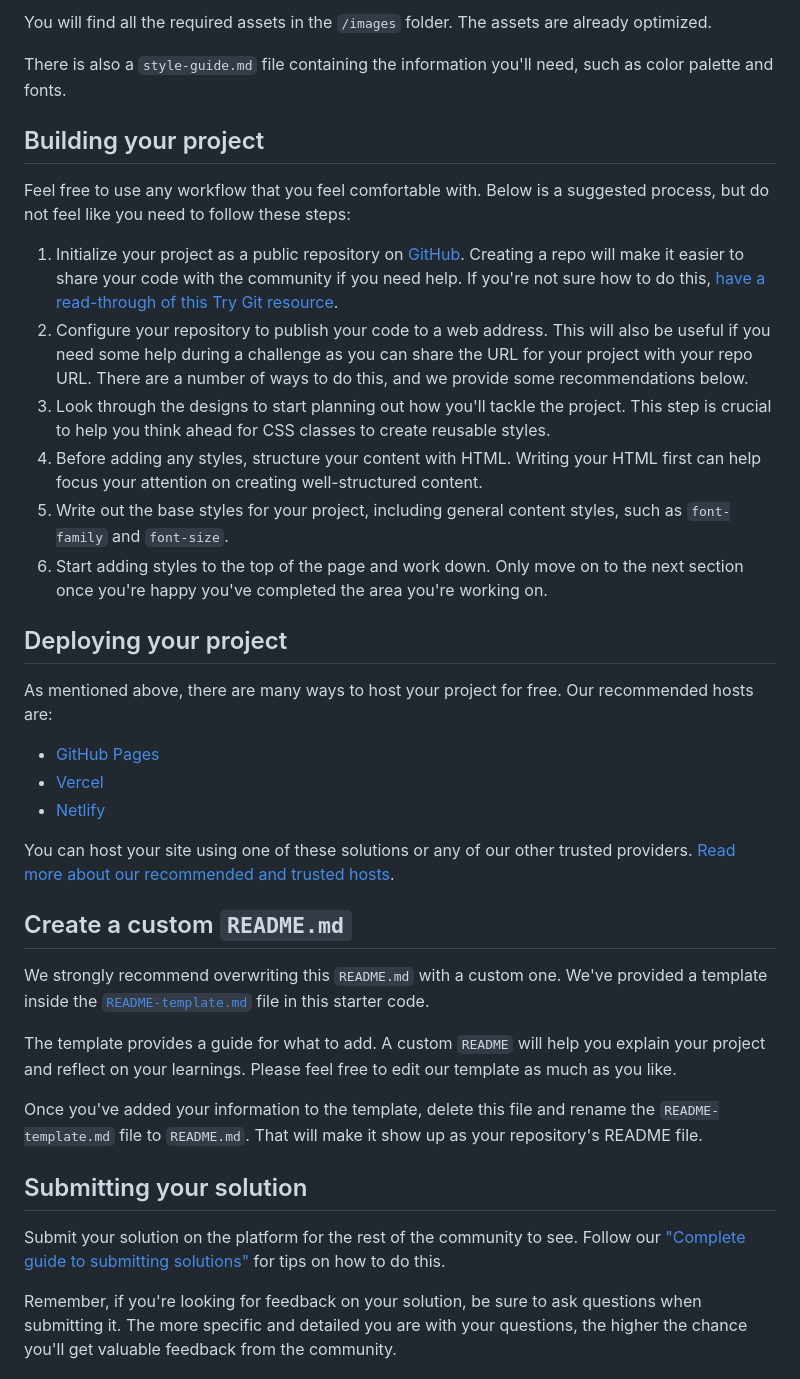
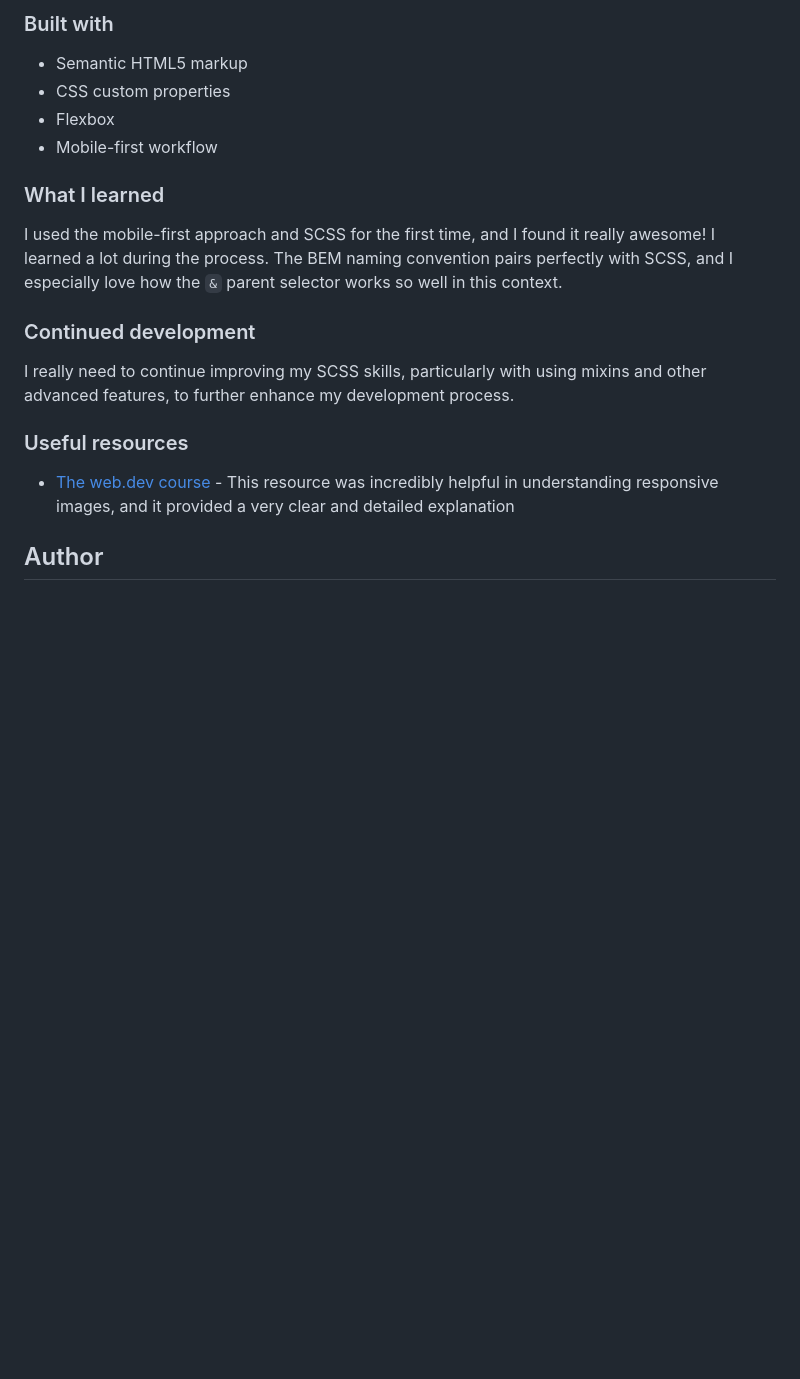
Before and after one commit to uptowngirl757/product-preview-card, a Markdown page: README.md, the part around the change printed below. Rendered like a GitHub page; blank space fills up the shorter version.

```diff
--- a/README.md
+++ b/README.md
@@ -33,40 +39,22 @@ If you would like the design files (we provide Sketch & Figma versions) to inspe
 
-You will find all the required assets in the `/images` folder. The assets are already optimized.
+### Built with
 
-There is also a `style-guide.md` file containing the information you'll need, such as color palette and fonts.
+- Semantic HTML5 markup
+- CSS custom properties
+- Flexbox
+- Mobile-first workflow
 
-## Building your project
+### What I learned
 
-Feel free to use any workflow that you feel comfortable with. Below is a suggested process, but do not feel like you need to follow these steps:
+I used the mobile-first approach and SCSS for the first time, and I found it really awesome! I learned a lot during the process. The BEM naming convention pairs perfectly with SCSS, and I especially love how the `&` parent selector works so well in this context.
 
-1. Initialize your project as a public repository on [GitHub](https://github.com/). Creating a repo will make it easier to share your code with the community if you need help. If you're not sure how to do this, [have a read-through of this Try Git resource](https://try.github.io/).
-2. Configure your repository to publish your code to a web address. This will also be useful if you need some help during a challenge as you can share the URL for your project with your repo URL. There are a number of ways to do this, and we provide some recommendations below.
-3. Look through the designs to start planning out how you'll tackle the project. This step is crucial to help you think ahead for CSS classes to create reusable styles.
-4. Before adding any styles, structure your content with HTML. Writing your HTML first can help focus your attention on creating well-structured content.
-5. Write out the base styles for your project, including general content styles, such as `font-family` and `font-size`.
-6. Start adding styles to the top of the page and work down. Only move on to the next section once you're happy you've completed the area you're working on.
+### Continued development
 
-## Deploying your project
+I really need to continue improving my SCSS skills, particularly with using mixins and other advanced features, to further enhance my development process.
 
-As mentioned above, there are many ways to host your project for free. Our recommended hosts are:
+### Useful resources
 
-- [GitHub Pages](https://pages.github.com/)
-- [Vercel](https://vercel.com/)
-- [Netlify](https://www.netlify.com/)
+- [The web.dev course](https://web.dev/learn/design/picture-element?continue=https%3A%2F%2Fweb.dev%2Flearn%2Fdesign%23article-https%3A%2F%2Fweb.dev%2Flearn%2Fdesign%2Fpicture-elementm) - This resource was incredibly helpful in understanding responsive images, and it provided a very clear and detailed explanation
 
-You can host your site using one of these solutions or any of our other trusted providers. [Read more about our recommended and trusted hosts](https://medium.com/frontend-mentor/frontend-mentor-trusted-hosting-providers-bf000dfebe).
+## Author
 
-## Create a custom `README.md`
-
-We strongly recommend overwriting this `README.md` with a custom one. We've provided a template inside the [`README-template.md`](./README-template.md) file in this starter code.
-
-The template provides a guide for what to add. A custom `README` will help you explain your project and reflect on your learnings. Please feel free to edit our template as much as you like.
-
-Once you've added your information to the template, delete this file and rename the `README-template.md` file to `README.md`. That will make it show up as your repository's README file.
-
-## Submitting your solution
-
-Submit your solution on the platform for the rest of the community to see. Follow our ["Complete guide to submitting solutions"](https://medium.com/frontend-mentor/a-complete-guide-to-submitting-solutions-on-frontend-mentor-ac6384162248) for tips on how to do this.
-
-Remember, if you're looking for feedback on your solution, be sure to ask questions when submitting it. The more specific and detailed you are with your questions, the higher the chance you'll get valuable feedback from the community.
-
```
Also changed, not shown: other parts of README.md (+25 -38 lines), README-template.md (deleted, +0 -111 lines), images/screenshot_desktop.jpeg (added), images/screenshot_mobile.jpeg (added).
